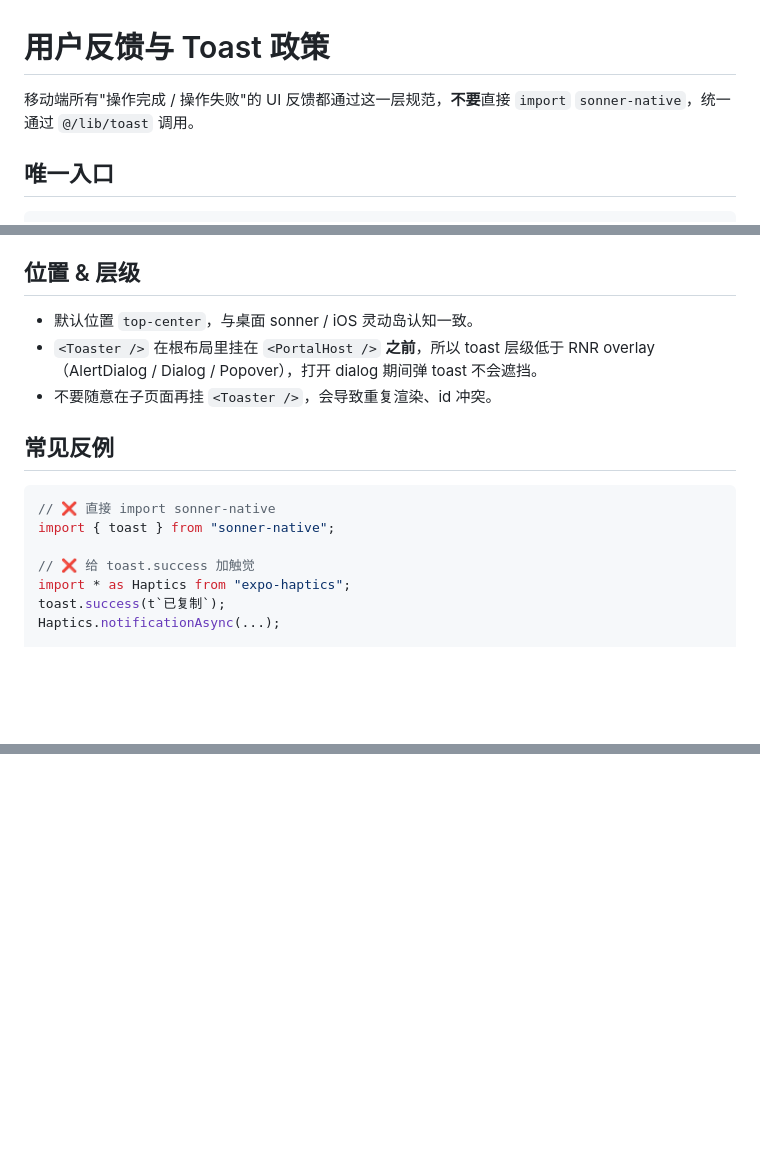
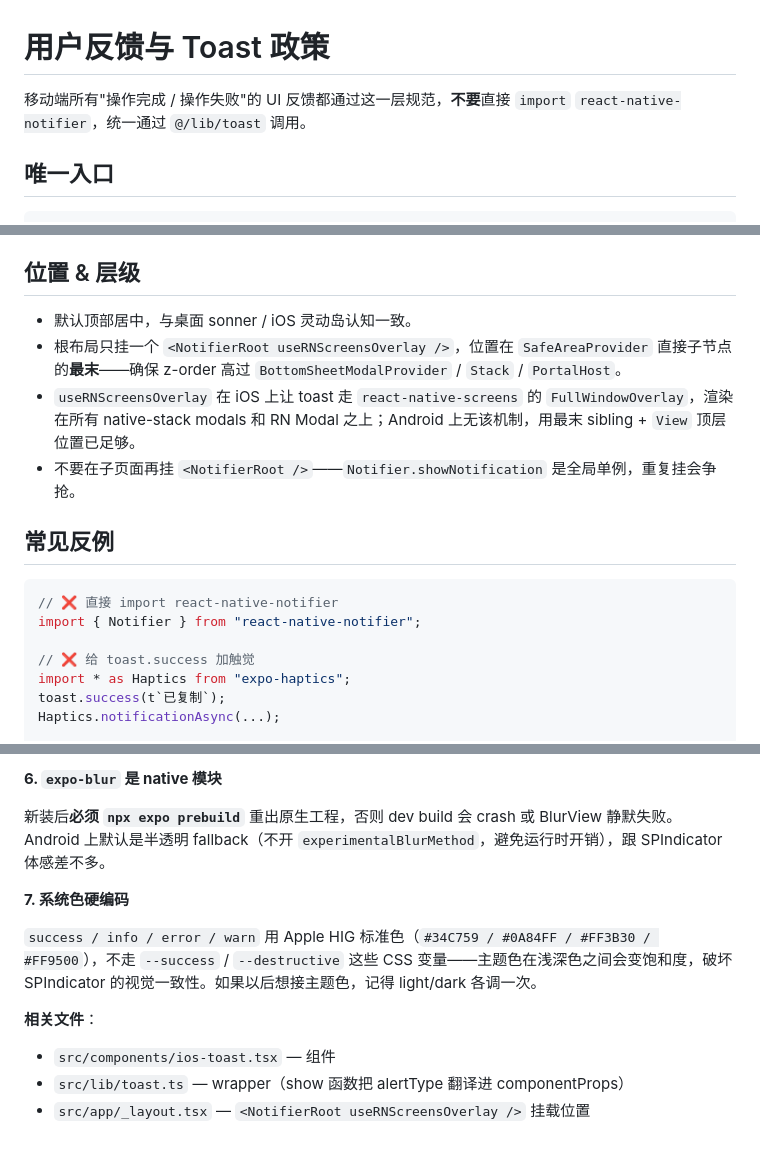
Before and after one commit to yexiyue/SwarmNote-RN, a Markdown page: dev-notes/knowledge/feedback-and-toast.md, 3 parts joined by grey strips. Rendered like a GitHub page; blank space fills up the shorter version.

````diff
--- a/dev-notes/knowledge/feedback-and-toast.md
+++ b/dev-notes/knowledge/feedback-and-toast.md
@@ -1,6 +1,6 @@
 # 用户反馈与 Toast 政策
 
-移动端所有"操作完成 / 操作失败"的 UI 反馈都通过这一层规范，**不要**直接 `import` `sonner-native`，统一通过 `@/lib/toast` 调用。
+移动端所有"操作完成 / 操作失败"的 UI 反馈都通过这一层规范，**不要**直接 `import` `react-native-notifier`，统一通过 `@/lib/toast` 调用。
 
 ## 唯一入口
 
@@ -45,15 +45,16 @@ toast.promise(p, {                            // 同步 / 网络等异步流转
 
 ## 位置 & 层级
 
-- 默认位置 `top-center`，与桌面 sonner / iOS 灵动岛认知一致。
-- `<Toaster />` 在根布局里挂在 `<PortalHost />` **之前**，所以 toast 层级低于 RNR overlay（AlertDialog / Dialog / Popover），打开 dialog 期间弹 toast 不会遮挡。
-- 不要随意在子页面再挂 `<Toaster />`，会导致重复渲染、id 冲突。
+- 默认顶部居中，与桌面 sonner / iOS 灵动岛认知一致。
+- 根布局只挂一个 `<NotifierRoot useRNScreensOverlay />`，位置在 `SafeAreaProvider` 直接子节点的**最末**——确保 z-order 高过 `BottomSheetModalProvider` / `Stack` / `PortalHost`。
+- `useRNScreensOverlay` 在 iOS 上让 toast 走 `react-native-screens` 的 `FullWindowOverlay`，渲染在所有 native-stack modals 和 RN Modal 之上；Android 上无该机制，用最末 sibling + `View` 顶层位置已足够。
+- 不要在子页面再挂 `<NotifierRoot />`——`Notifier.showNotification` 是全局单例，重复挂会争抢。
 
 ## 常见反例
 
 ```ts
-// ❌ 直接 import sonner-native
-import { toast } from "sonner-native";
+// ❌ 直接 import react-native-notifier
+import { Notifier } from "react-native-notifier";
 
 // ❌ 给 toast.success 加触觉
 import * as Haptics from "expo-haptics";
@@ -77,0 +142,12 @@ toast.error("保存失败", err);
+**6. `expo-blur` 是 native 模块**
+
+新装后**必须 `npx expo prebuild`** 重出原生工程，否则 dev build 会 crash 或 BlurView 静默失败。Android 上默认是半透明 fallback（不开 `experimentalBlurMethod`，避免运行时开销），跟 SPIndicator 体感差不多。
+
+**7. 系统色硬编码**
+
+`success / info / error / warn` 用 Apple HIG 标准色（`#34C759 / #0A84FF / #FF3B30 / #FF9500`），不走 `--success` / `--destructive` 这些 CSS 变量——主题色在浅深色之间会变饱和度，破坏 SPIndicator 的视觉一致性。如果以后想接主题色，记得 light/dark 各调一次。
+
+**相关文件**：
+- `src/components/ios-toast.tsx` — 组件
+- `src/lib/toast.ts` — wrapper（show 函数把 alertType 翻译进 componentProps）
+- `src/app/_layout.tsx` — `<NotifierRoot useRNScreensOverlay />` 挂载位置
````
Also changed, not shown: other parts of dev-notes/knowledge/feedback-and-toast.md (+63 -0 lines).
